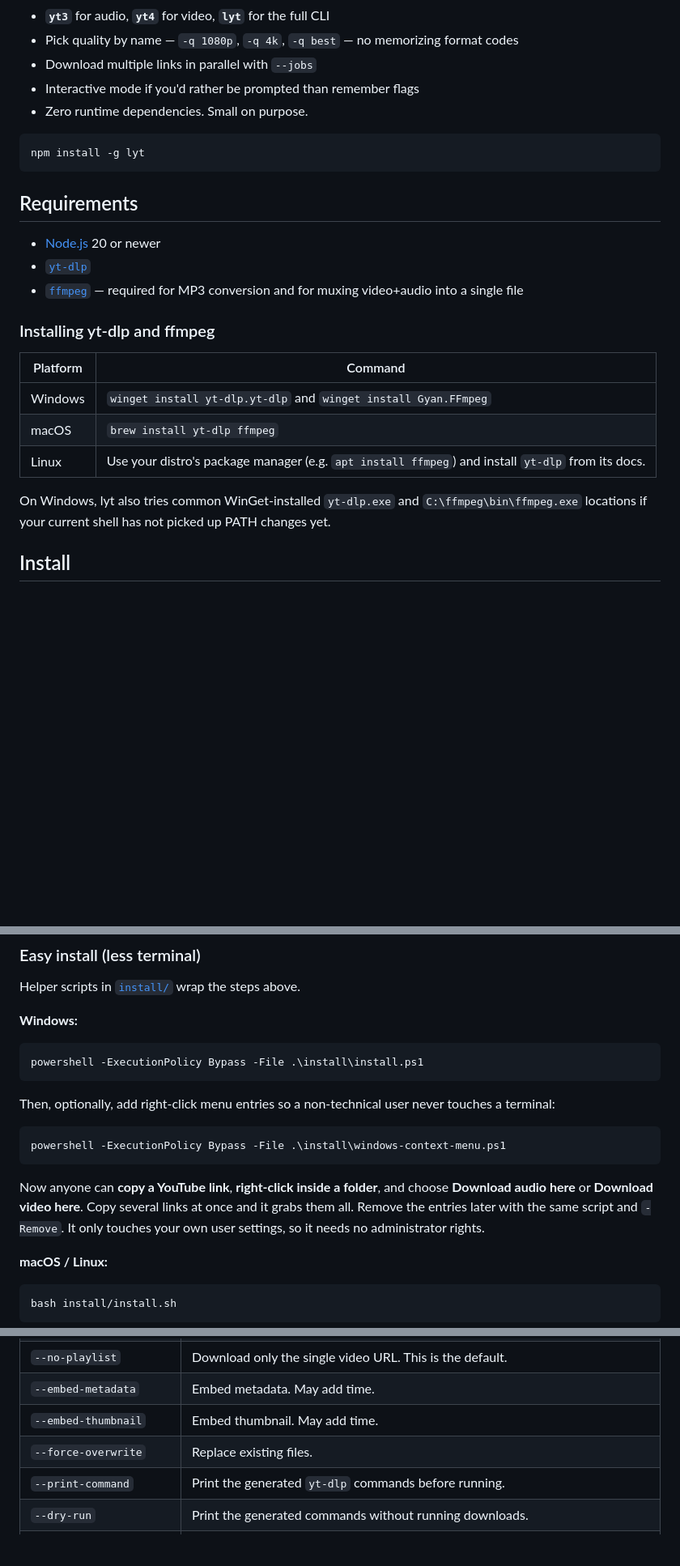
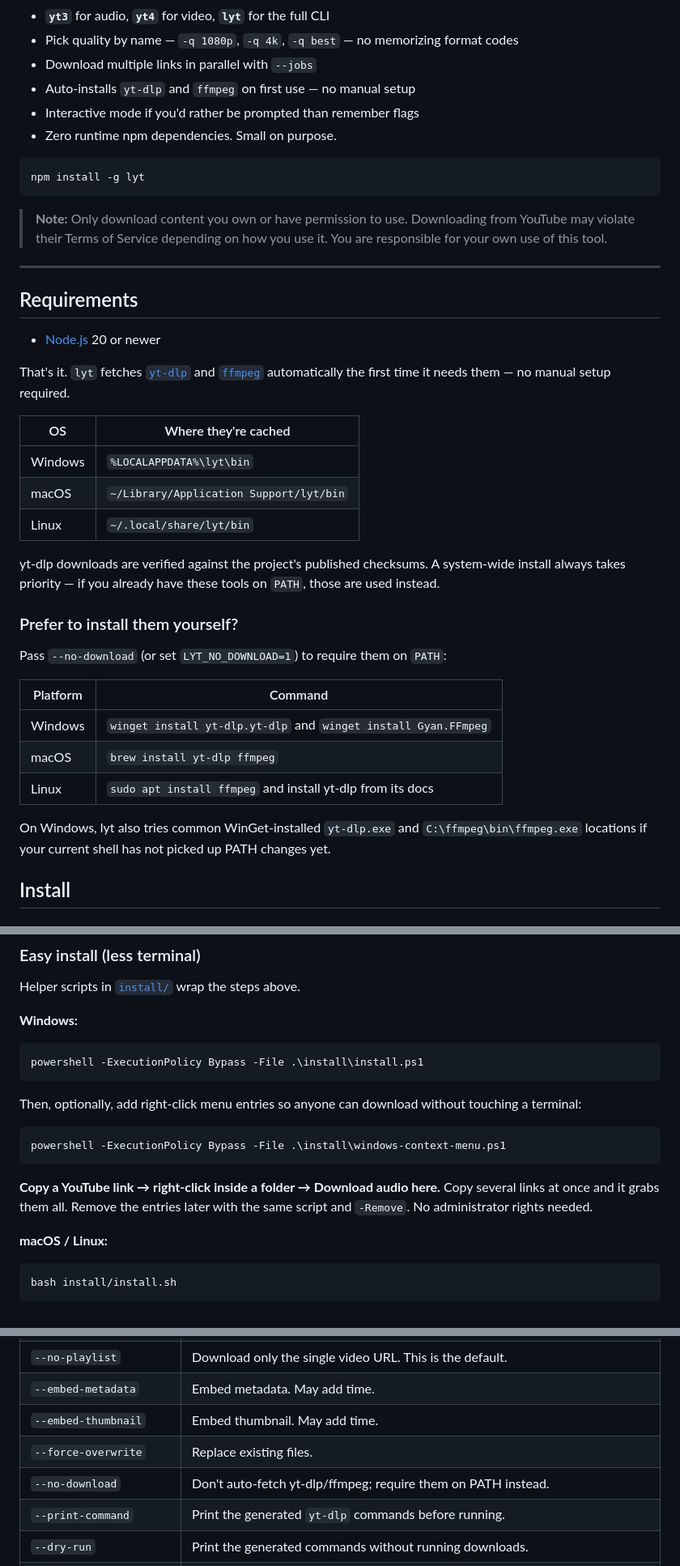
Before and after one commit to TanaTTV/lyt, a Markdown page: README.md, 3 parts joined by grey strips. Shown at 81% size. Drawn GitHub-style; blank space fills up the shorter version.

````diff
--- a/README.md
+++ b/README.md
@@ -12,31 +17,51 @@ yt4 -q 1080p "https://youtube.com/watch?v=VIDEO_ID"  # grab video
 - **`yt3`** for audio, **`yt4`** for video, **`lyt`** for the full CLI
 - Pick quality by name — `-q 1080p`, `-q 4k`, `-q best` — no memorizing format codes
 - Download multiple links in parallel with `--jobs`
+- Auto-installs `yt-dlp` and `ffmpeg` on first use — no manual setup
 - Interactive mode if you'd rather be prompted than remember flags
-- Zero runtime dependencies. Small on purpose.
+- Zero runtime npm dependencies. Small on purpose.
 
 ```sh
 npm install -g lyt
 ```
 
+> **Note:** Only download content you own or have permission to use.
+> Downloading from YouTube may violate their Terms of Service depending on how
+> you use it. You are responsible for your own use of this tool.
+
+---
+
 ## Requirements
 
 - [Node.js](https://nodejs.org/) 20 or newer
-- [`yt-dlp`](https://github.com/yt-dlp/yt-dlp#installation)
-- [`ffmpeg`](https://ffmpeg.org/) — required for MP3 conversion and for muxing
-  video+audio into a single file
 
-### Installing yt-dlp and ffmpeg
+That's it. `lyt` fetches [`yt-dlp`](https://github.com/yt-dlp/yt-dlp) and
+[`ffmpeg`](https://ffmpeg.org/) automatically the first time it needs them — no
+manual setup required.
+
+| OS | Where they're cached |
+| --- | --- |
+| Windows | `%LOCALAPPDATA%\lyt\bin` |
+| macOS | `~/Library/Application Support/lyt/bin` |
+| Linux | `~/.local/share/lyt/bin` |
+
+yt-dlp downloads are verified against the project's published checksums. A
+system-wide install always takes priority — if you already have these tools on
+`PATH`, those are used instead.
+
+### Prefer to install them yourself?
+
+Pass `--no-download` (or set `LYT_NO_DOWNLOAD=1`) to require them on `PATH`:
 
 | Platform | Command |
 | --- | --- |
 | Windows | `winget install yt-dlp.yt-dlp` and `winget install Gyan.FFmpeg` |
 | macOS | `brew install yt-dlp ffmpeg` |
-| Linux | Use your distro's package manager (e.g. `apt install ffmpeg`) and install `yt-dlp` from its docs. |
+| Linux | `sudo apt install ffmpeg` and install yt-dlp from its docs |
 
 On Windows, lyt also tries common WinGet-installed `yt-dlp.exe` and
-`C:\ffmpeg\bin\ffmpeg.exe` locations if your current shell has not picked up PATH
-changes yet.
+`C:\ffmpeg\bin\ffmpeg.exe` locations if your current shell has not picked up
+PATH changes yet.
 
 ## Install
 
@@ -79,18 +104,16 @@ Helper scripts in [`install/`](install/) wrap the steps above.
 powershell -ExecutionPolicy Bypass -File .\install\install.ps1
 ```
 
-Then, optionally, add right-click menu entries so a non-technical user never
-touches a terminal:
+Then, optionally, add right-click menu entries so anyone can download without
+touching a terminal:
 
 ```powershell
 powershell -ExecutionPolicy Bypass -File .\install\windows-context-menu.ps1
 ```
 
-Now anyone can **copy a YouTube link**, **right-click inside a folder**, and
-choose **Download audio here** or **Download video here**. Copy several links at
-once and it grabs them all. Remove the entries later with the same script and
-`-Remove`. It only touches your own user settings, so it needs no administrator
-rights.
+**Copy a YouTube link → right-click inside a folder → Download audio here.**
+Copy several links at once and it grabs them all. Remove the entries later with
+the same script and `-Remove`. No administrator rights needed.
 
 **macOS / Linux:**
 
@@ -210,6 +233,7 @@ yt4 <url>   # video shortcut
 | `--embed-metadata` | Embed metadata. May add time. |
 | `--embed-thumbnail` | Embed thumbnail. May add time. |
 | `--force-overwrite` | Replace existing files. |
+| `--no-download` | Don't auto-fetch yt-dlp/ffmpeg; require them on PATH instead. |
 | `--print-command` | Print the generated `yt-dlp` commands before running. |
 | `--dry-run` | Print the generated commands without running downloads. |
 | `-h, --help` | Show help. |
````
Also changed, not shown: other parts of README.md (+50 -28 lines).
